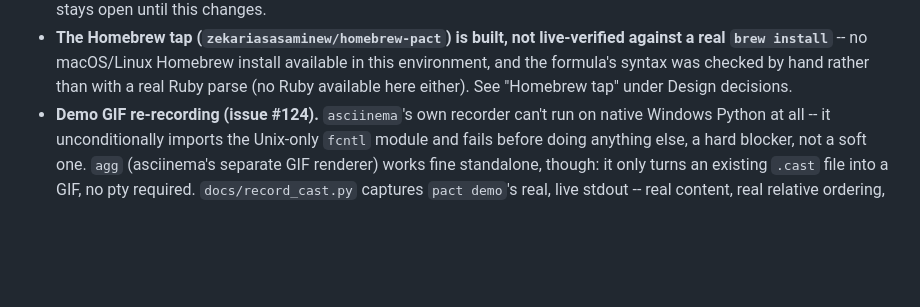
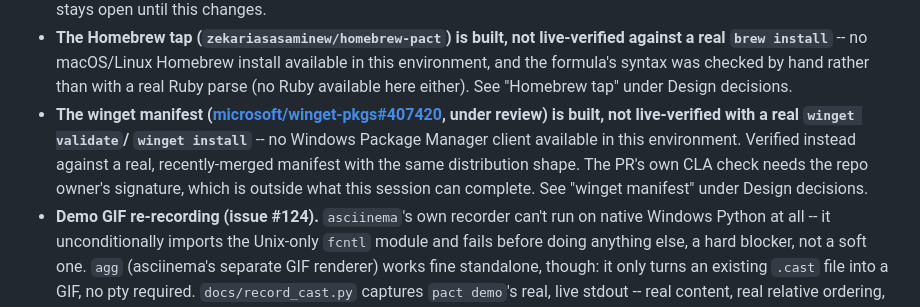
Before and after one commit to zekariasasaminew/pact, a Markdown page: README.md, the part around the change. Rendered like a GitHub page; blank space fills up the shorter version.

```diff
--- a/README.md
+++ b/README.md
@@ -965,6 +965,13 @@ pipeline and what it still doesn't capture.
   install available in this environment, and the formula's syntax was
   checked by hand rather than with a real Ruby parse (no Ruby available
   here either). See "Homebrew tap" under Design decisions.
+- **The winget manifest ([microsoft/winget-pkgs#407420](https://github.com/microsoft/winget-pkgs/pull/407420),
+  under review) is built, not live-verified with a real `winget validate`/
+  `winget install`** -- no Windows Package Manager client available in
+  this environment. Verified instead against a real, recently-merged
+  manifest with the same distribution shape. The PR's own CLA check needs
+  the repo owner's signature, which is outside what this session can
+  complete. See "winget manifest" under Design decisions.
 - **Demo GIF re-recording (issue #124).** `asciinema`'s own recorder can't
   run on native Windows Python at all -- it unconditionally imports the
   Unix-only `fcntl` module and fails before doing anything else, a hard
```
Also changed, not shown: DESIGN.md (+39 -0 lines).
